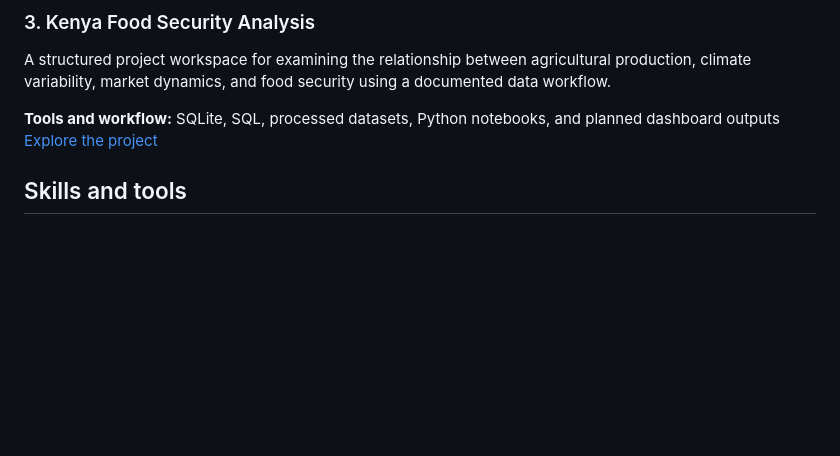
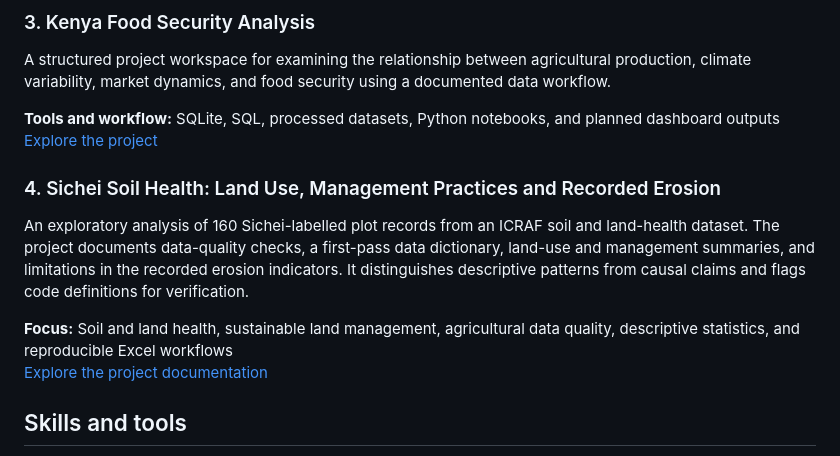
Before and after one commit to Risper-Nyawira/risper-nyawira-portfolio, a Markdown page: README.md, the part around the change. GitHub-like rendering; blank space fills up the shorter version.

Commit message:
Feature Sichei soil-health analysis in portfolio

```diff
--- a/README.md
+++ b/README.md
@@ -37,6 +37,12 @@ A structured project workspace for examining the relationship between agricultur
 **Tools and workflow:** SQLite, SQL, processed datasets, Python notebooks, and planned dashboard outputs
 [Explore the project](https://github.com/Risper-Nyawira/kenya-food-security-analysis)
 
+### 4. Sichei Soil Health: Land Use, Management Practices and Recorded Erosion
+An exploratory analysis of 160 Sichei-labelled plot records from an ICRAF soil and land-health dataset. The project documents data-quality checks, a first-pass data dictionary, land-use and management summaries, and limitations in the recorded erosion indicators. It distinguishes descriptive patterns from causal claims and flags code definitions for verification.
+
+**Focus:** Soil and land health, sustainable land management, agricultural data quality, descriptive statistics, and reproducible Excel workflows
+[Explore the project documentation](projects/sichei-soil-health-analysis/README.md)
+
 ## Skills and tools
 
 - **Research:** Literature and desk reviews, survey research, data interpretation, research documentation
```
